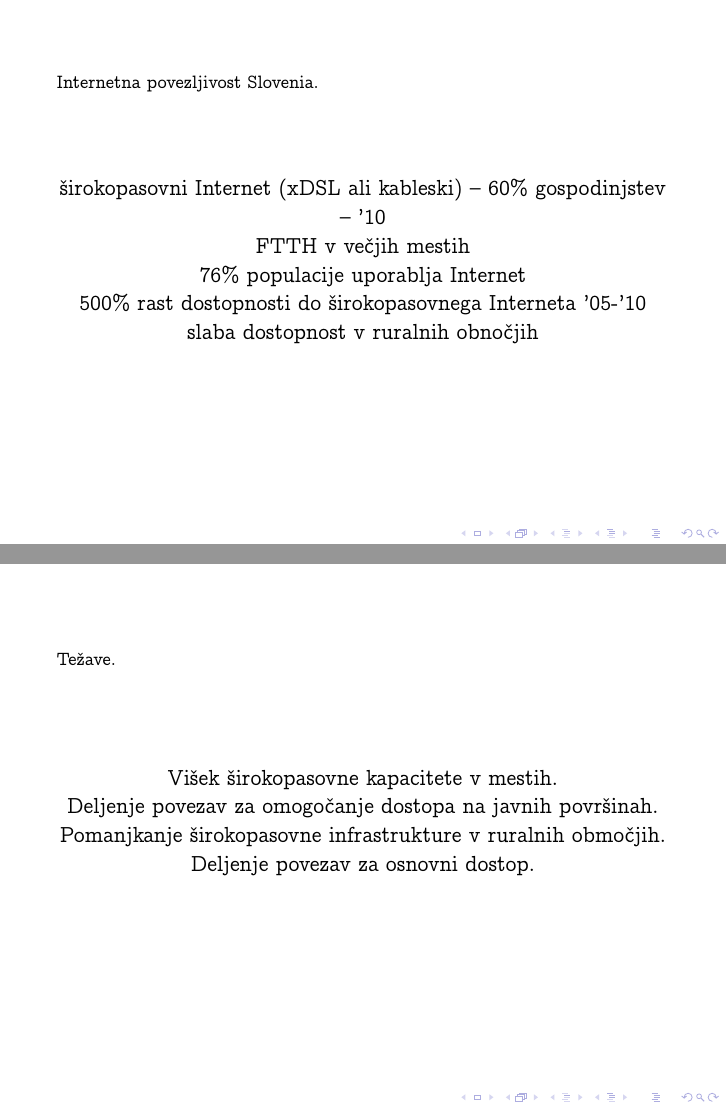
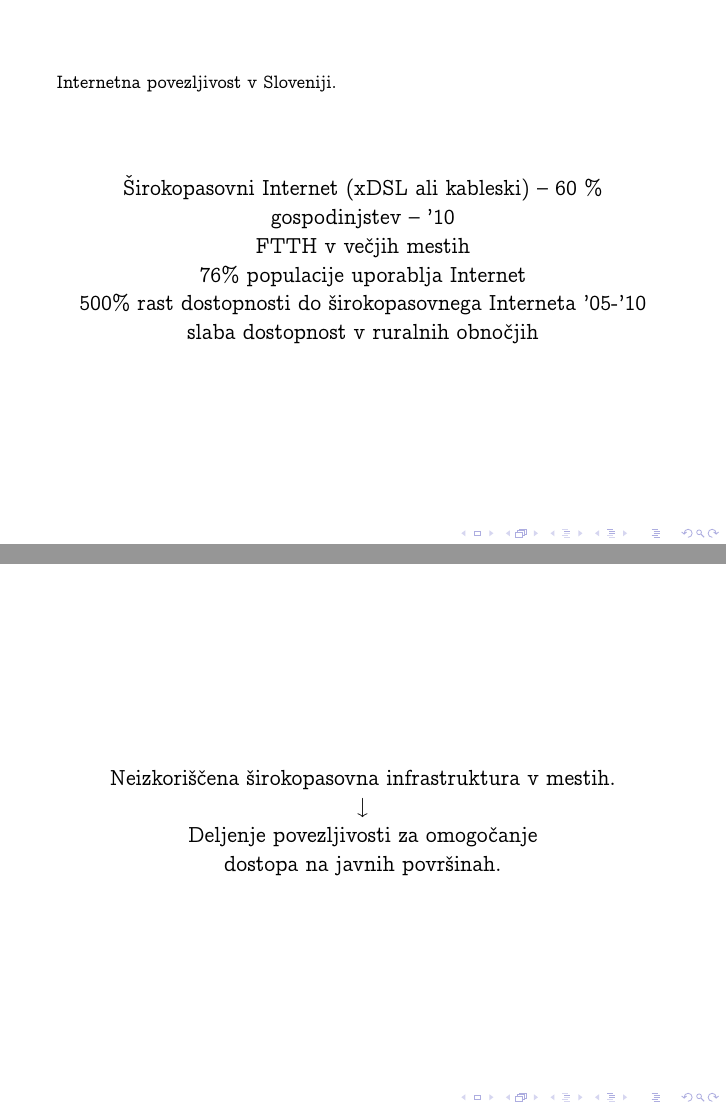
Before and after one commit to wlanslovenija/slides, LaTeX slides (zgodba-wlan-slovenija.tex): pages 5 and 6 of 19 before the commit and pages 5 and 6 of 20 after it, joined at a grey line. Compiled offline with pdfLaTeX; a LaTeX package or settings file that is missing is left out.

Commit message:
Improving network history.

```diff
--- a/zgodba-wlan-slovenija.tex
+++ b/zgodba-wlan-slovenija.tex
@@ -142 +136,7 @@
 
+\simpleslide{Internetna povezljivost v Sloveniji.}{
+Širokopasovni Internet (xDSL ali kableski) -- 60 \% gospodinjstev -- '10 \\
+FTTH v večjih mestih \\
+76\% populacije uporablja Internet \\
+500\% rast dostopnosti do širokopasovnega Interneta '05-'10 \\
+slaba dostopnost v ruralnih obnočjih}{}
@@ -144,17 +143,9 @@
 
-\simpleslide{Internetna povezljivost Slovenia.}{
-širokopasovni Internet (xDSL ali kableski) -- 60\% gospodinjstev -- '10\\
-FTTH v večjih mestih\\
-76\% populacije uporablja Internet\\
-500\% rast dostopnosti do širokopasovnega Interneta '05-'10\\
-slaba dostopnost v ruralnih obnočjih
-}{}
+\simpleslide{}{Neizkoriščena širokopasovna infrastruktura v mestih.\\ $\downarrow$ \\
+Deljenje povezljivosti za omogočanje \\ dostopa na javnih površinah.}{}
 
-\simpleslide{Težave.}{Višek širokopasovne kapacitete v mestih.\\
-Deljenje povezav za omogočanje dostopa na javnih površinah.\\
-Pomanjkanje širokopasovne infrastrukture v ruralnih območjih.\\
-Deljenje povezav za osnovni dostop.
-}{}
+\simpleslide{}{Pomanjkanje širokopasovne infrastrukture v ruralnih območjih.\\ $\downarrow$ \\
+Deljenje povezljivosti za osnovni dostop.}{}
 
 \simpleslide{Neuspeh}{
 Občine v Halozah uvajajo spletne portale za občane.\\
```
Also changed, not shown: duh-pobude-wlan-slovenija.tex (+0 -1 lines), zgodba-wlan-slovenija.tex (30 more changed lines).
